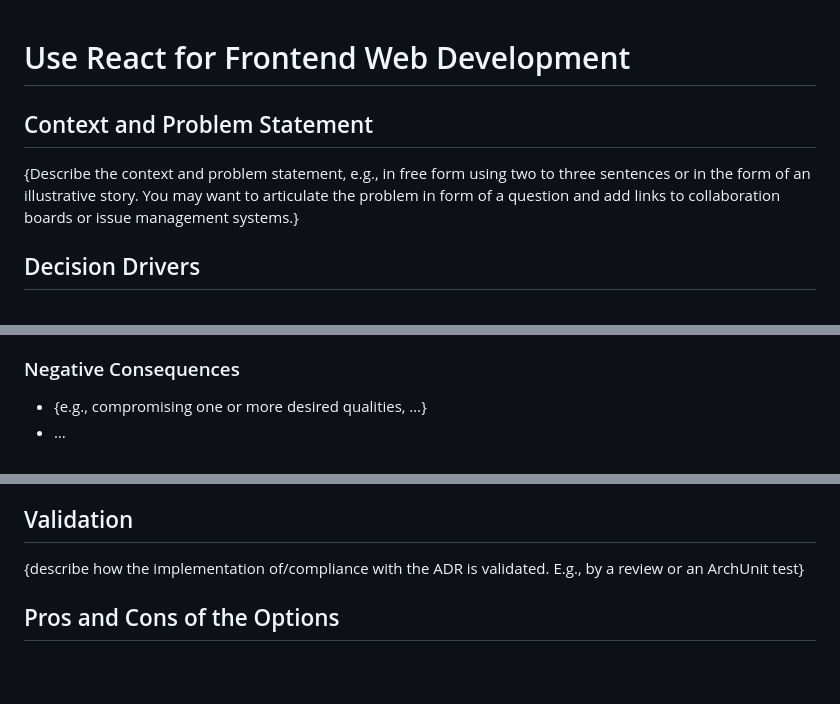
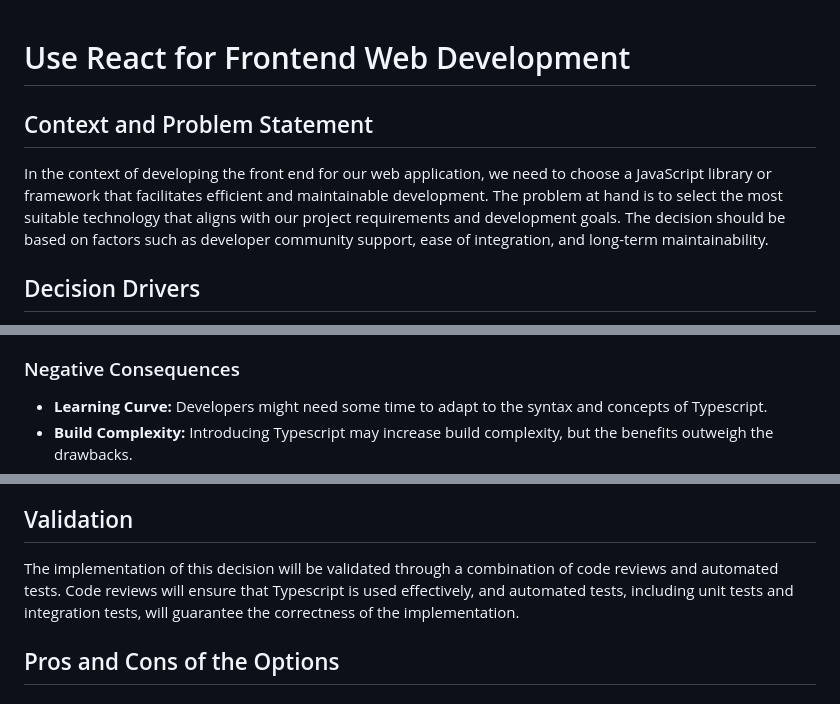
Before and after one commit to HoussemNasri/Askvio, a Markdown page: docs/decisions/0000-use-react-with-typescript-for-frontend-web-development.md, 3 parts joined by grey strips. GitHub-like rendering; blank space fills up the shorter version.

```diff
--- a/docs/decisions/0000-use-react-with-typescript-for-frontend-web-development.md
+++ b/docs/decisions/0000-use-react-with-typescript-for-frontend-web-development.md
@@ -1,8 +1,6 @@
-
 # Use React for Frontend Web Development
 
 ## Context and Problem Statement
 
-{Describe the context and problem statement, e.g., in free form using two to three sentences or in the form of an illustrative story.
- You may want to articulate the problem in form of a question and add links to collaboration boards or issue management systems.}
+In the context of developing the front end for our web application, we need to choose a JavaScript library or framework that facilitates efficient and maintainable development. The problem at hand is to select the most suitable technology that aligns with our project requirements and development goals. The decision should be based on factors such as developer community support, ease of integration, and long-term maintainability.
 
@@ -35,5 +30,5 @@ Chosen option: "ReactJS + Typescript", because
 ### Negative Consequences
 
-* {e.g., compromising one or more desired qualities, …}
-* …
+* **Learning Curve:** Developers might need some time to adapt to the syntax and concepts of Typescript.
+* **Build Complexity:** Introducing Typescript may increase build complexity, but the benefits outweigh the drawbacks.
 
@@ -41,4 +35,4 @@ Chosen option: "ReactJS + Typescript", because
 ## Validation
 
-{describe how the implementation of/compliance with the ADR is validated. E.g., by a review or an ArchUnit test}
+The implementation of this decision will be validated through a combination of code reviews and automated tests. Code reviews will ensure that Typescript is used effectively, and automated tests, including unit tests and integration tests, will guarantee the correctness of the implementation.
 
```
Also changed, not shown: other parts of docs/decisions/0000-use-react-with-typescript-for-frontend-web-development.md (+21 -47 lines).
